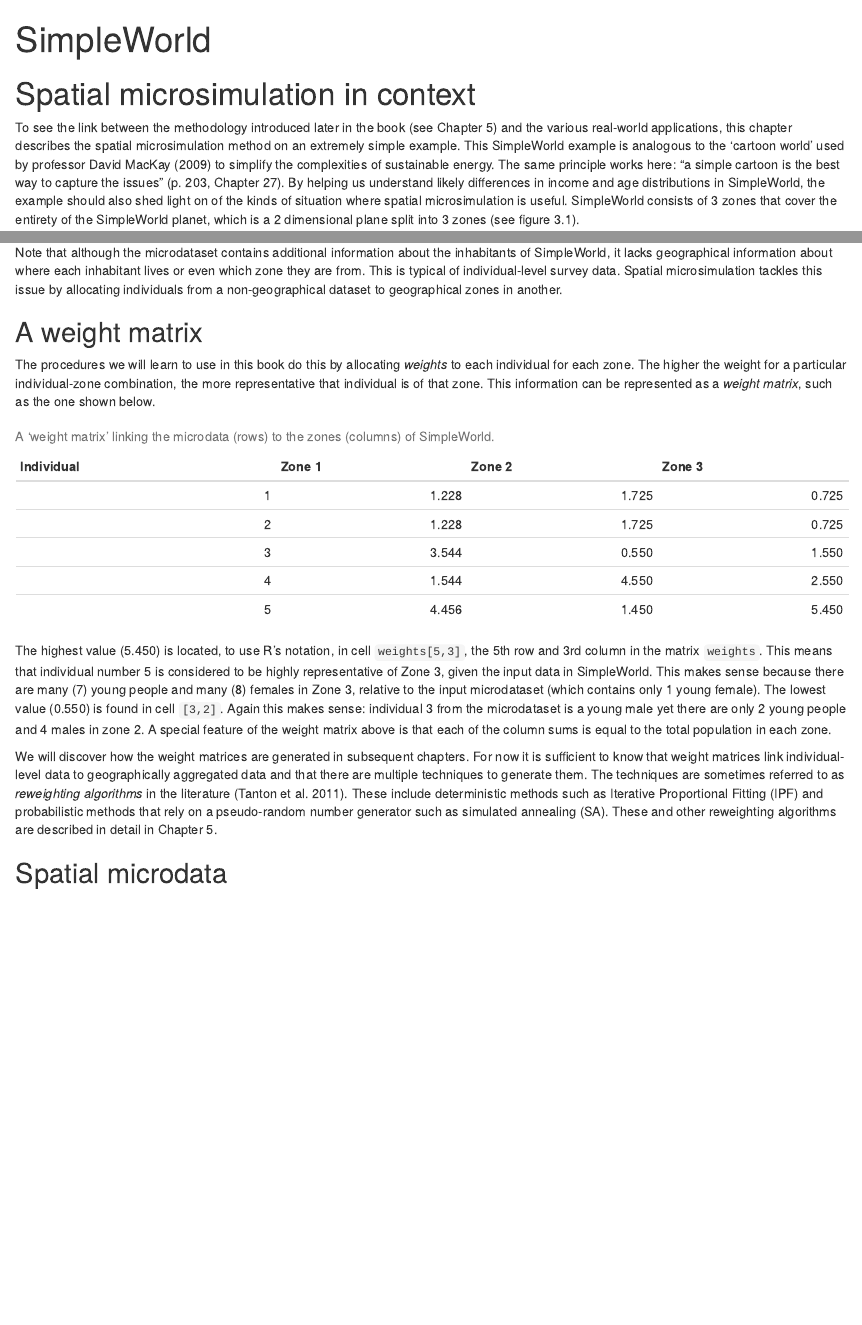
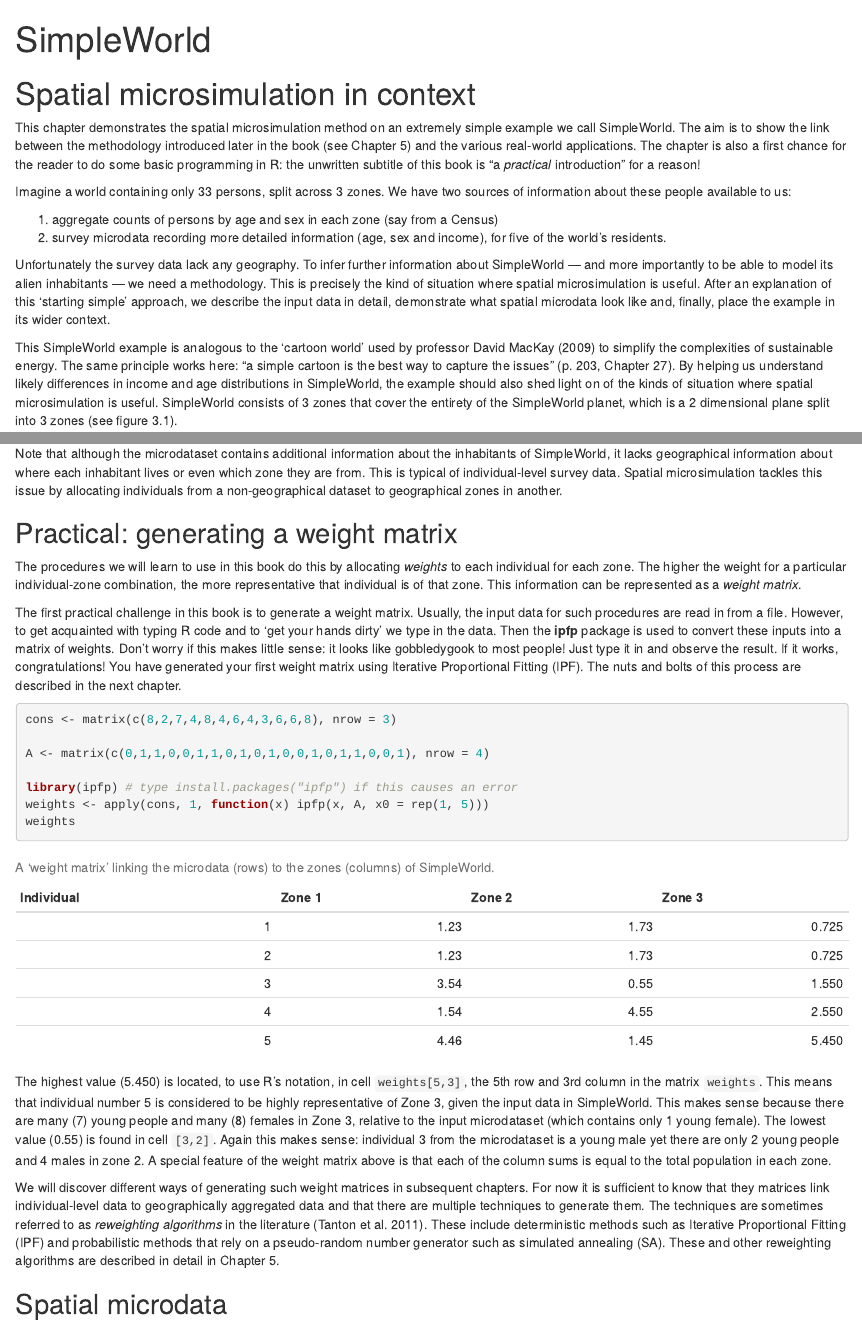
Before and after one commit to Robinlovelace/spatial-microsim-book, an R Markdown document (SimpleWorld.Rmd): the page in a window 1100 px wide, from its top, and a second part further down, joined at a grey line. Rendered offline with R 4.5, knitr and Pandoc, with nearby package versions; some code elsewhere in the file could not run offline.

Commit message:
Tackle comment 1 from reviewer 1

````diff
--- a/SimpleWorld.Rmd
+++ b/SimpleWorld.Rmd
@@ -10,10 +10,33 @@ layout: default
 ```
 
 
-To see the link between the methodology introduced later in the
-book (see Chapter 5) and the various real-world applications,
-this chapter describes the spatial microsimulation method on
-an extremely simple example. This SimpleWorld example is analogous to the
+This chapter demonstrates the spatial microsimulation method on
+an extremely simple example we call SimpleWorld.
+The aim is to show the link between the methodology introduced later in the
+book (see Chapter 5) and the various real-world applications. The chapter
+is also a first chance for the reader to do some basic programming in R:
+the unwritten
+subtitle of this book is "a *practical* introduction" for a reason!
+
+```{r, echo=FALSE}
+# TODO (RL): Update the above if we get a subtitle, mention in preface
+```
+
+Imagine a world containing only 33 persons, split across 3 zones.
+We have two sources of information about these people available to us:
+
+1. aggregate counts of persons by age and sex in each zone (say from a Census)
+2. survey microdata recording more detailed information (age, sex and income), for five of the world’s residents.
+
+Unfortunately the survey data lack any geography. To infer further information
+about SimpleWorld --- and more importantly to be able to model its alien
+inhabitants --- we need a methodology. This is precisely the kind of situation
+where spatial microsimulation is useful. After an explanation of this
+'starting simple' approach, we describe the input data in detail, demonstrate
+what spatial microdata look like and, finally, place the example in its wider
+context.
+
+This SimpleWorld example is analogous to the
 'cartoon world' used by professor David MacKay (2009) to simplify the
 complexities of sustainable energy. The same principle works here:
 "a simple cartoon is the best way to capture the issues" (p. 203, Chapter 27).
@@ -209,51 +232,59 @@ individual-level survey data.  Spatial microsimulation tackles this issue by
 allocating individuals from a non-geographical dataset to geographical zones in
 another.
 
-## A weight matrix {#weight-matrix}
+## Practical: generating a weight matrix {#weight-matrix}
 
 The procedures we will learn to use in this book do this by allocating *weights*
 to each individual for each zone. The higher the weight for a particular
 individual-zone combination, the more representative that individual is of that
-zone. This information can be represented as a *weight matrix*, such as the one
-shown below.
+zone. This information can be represented as a *weight matrix*.
 
-```{r, echo=FALSE, eval=FALSE}
-cat_age <- model.matrix(~ ind$age - 1)
-cat_sex <- model.matrix(~ ind$sex - 1)[, c(2, 1)]
-ind_cat <- cbind(cat_age, cat_sex) # combine flat representations of the data
-ind$age <- cut(ind$age, breaks = c(0, 49, 120), labels = c("a0_49", "a50+"))
-weights <- matrix(data = NA, nrow = nrow(ind), ncol = nrow(cons))
-cons <- apply(cons, 2, as.numeric)
-library(ipfp) # load the ipfp library after: install.packages("ipfp")
-apply(cons, MARGIN = 1, FUN =  function(x) ipfp(x, t(ind_cat), x0 = rep(1,nrow(ind))))
+The first practical challenge in this book is to generate a weight matrix.
+Usually, the input data for such procedures are read in from a file.
+However, to get acquainted with typing R code and to 'get your hands dirty'
+we type in the data. Then the **ipfp** package is used to convert these
+inputs into a matrix of weights. Don't worry if this makes little sense:
+it looks like gobbledygook to most people! Just type it in and observe the
+result. If it works, congratulations! You have generated your first
+weight matrix using Iterative Proportional Fitting (IPF). The nuts and
+bolts of this process are described in the next chapter.
+
+```{r, eval=FALSE}
+cons <- matrix(c(8,2,7,4,8,4,6,4,3,6,6,8), nrow = 3)
+
+A <- matrix(c(0,1,1,0,0,1,1,0,1,0,1,0,0,1,0,1,1,0,0,1), nrow = 4)
+
+library(ipfp) # type install.packages("ipfp") if this causes an error
+weights <- apply(cons, 1, function(x) ipfp(x, A, x0 = rep(1, 5)))
+weights
 ```
 
 Table: A 'weight matrix' linking the microdata (rows) to the zones (columns)
 of SimpleWorld.
 
 | Individual| Zone 1  | Zone 2  | Zone 3  |
-|---:|--------:|--------:|--------:|
-|   1|    1.228|    1.725|    0.725|
-|   2|    1.228|    1.725|    0.725|
-|   3|    3.544|    0.550|    1.550|
-|   4|    1.544|    4.550|    2.550|
-|   5|    4.456|    1.450|    5.450|
+|---:|----:|----:|-----:|
+|   1| 1.23| 1.73| 0.725|
+|   2| 1.23| 1.73| 0.725|
+|   3| 3.54| 0.55| 1.550|
+|   4| 1.54| 4.55| 2.550|
+|   5| 4.46| 1.45| 5.450|
 
 The highest value (5.450) is located, to use R's notation, in cell
 `weights[5,3]`, the 5th row and 3rd column in the matrix `weights`. This means
 that individual number 5 is considered to be highly representative of Zone 3,
 given the input data in SimpleWorld.  This makes sense because there are many
 (7) young people and many (8) females in Zone 3, relative to the input
-microdataset (which contains only 1 young female). The lowest value (0.550) is
+microdataset (which contains only 1 young female). The lowest value (0.55) is
 found in cell `[3,2]`. Again this makes sense: individual 3 from the
 microdataset is a young male yet there are only 2 young people and 4 males in
 zone 2. A special feature of the weight matrix above is that each of the column
 sums is equal to the total population in each zone.
 
-We will discover how the
-weight matrices are generated in subsequent chapters.
+We will discover different ways of generating such weight matrices
+in subsequent chapters.
 For now it is sufficient to know
-that weight matrices link individual-level data to geographically aggregated
+that they matrices link individual-level data to geographically aggregated
 data and that there are multiple techniques to generate them. The techniques are sometimes
 referred to as *reweighting algorithms* in the literature (Tanton et al. 2011).
 These include deterministic methods such as Iterative Proportional
````
Also changed, not shown: build.R (+7 -0 lines), smsim-in-R.Rmd (+36 -39 lines), 1 other file.
